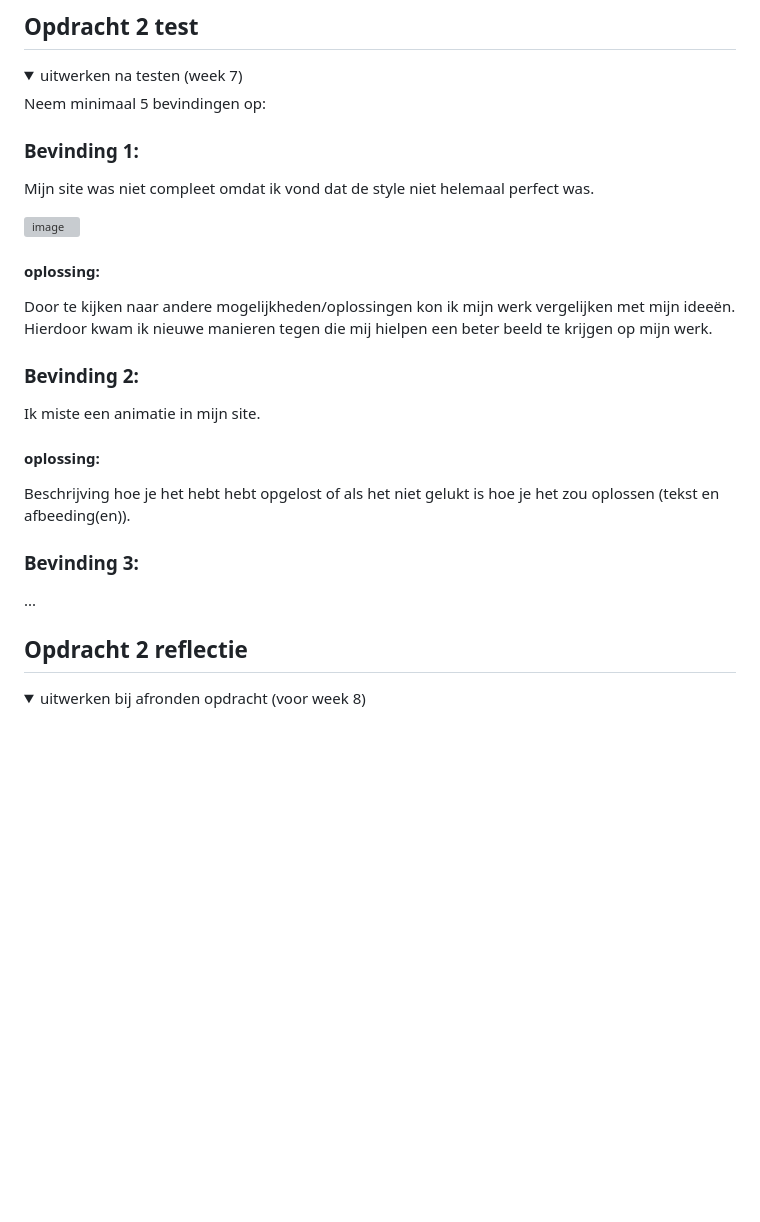
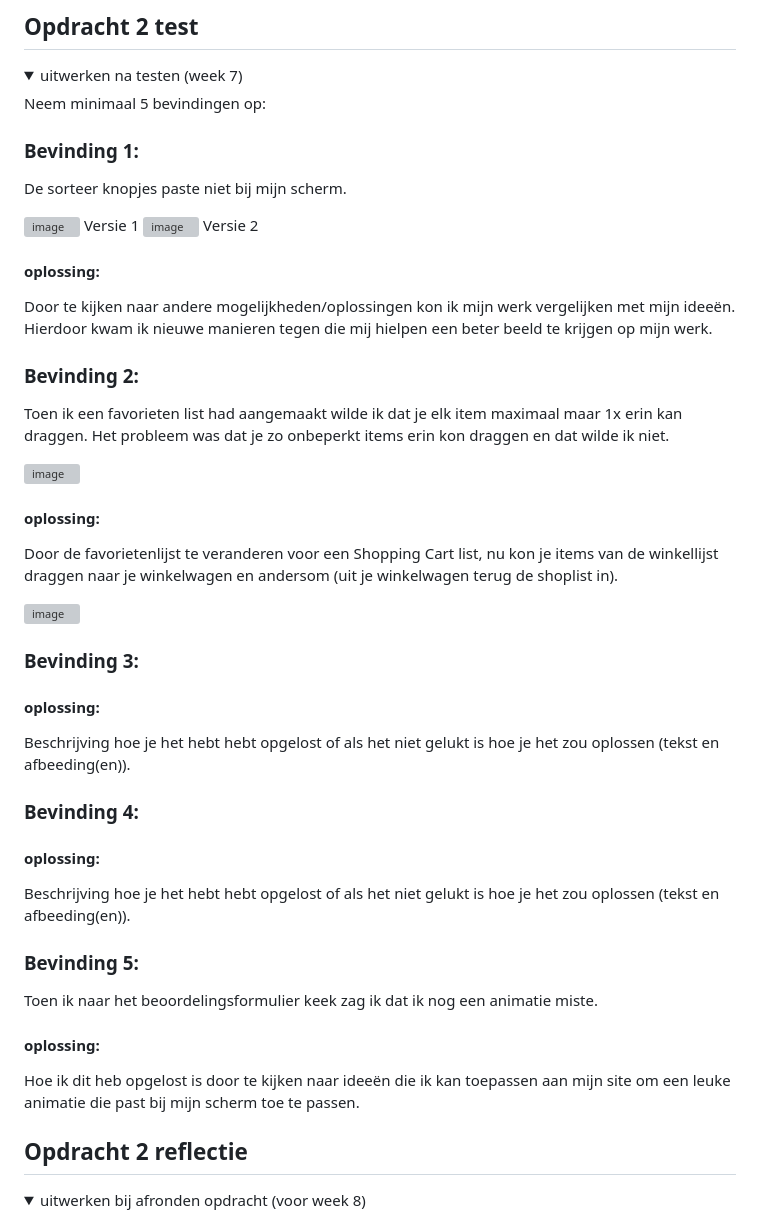
Before and after one commit to D0N09/FFD, a Markdown page: README.md, the part around the change. Rendered like a GitHub page; folded sections open; blank space fills up the shorter version; grey boxes are pictures that could not be loaded.

```diff
--- a/README.md
+++ b/README.md
@@ -105,9 +105,13 @@ Nb. Door *open* toe te voegen aan een *details* element kun je deze standaard op
 
 
   ### Bevinding 1:
-  Mijn site was niet compleet omdat ik vond dat de style niet helemaal perfect was.
+  De sorteer knopjes paste niet bij mijn scherm.
+
+  <img width="612" alt="image" src="https://github.com/D0N09/FFD/assets/112881062/94ab127e-f57a-4cce-95c7-a7067a7be1ce">
+  Versie 1
 
   <img width="240" alt="image" src="https://github.com/D0N09/FFD/assets/112881062/4329027f-14cc-45c2-94dd-d78ed85c46cb">
+  Versie 2
 
 
   #### oplossing:
@@ -117,15 +121,42 @@ Nb. Door *open* toe te voegen aan een *details* element kun je deze standaard op
 
 
   ### Bevinding 2:
-  Ik miste een animatie in mijn site.
+  Toen ik een favorieten list had aangemaakt wilde ik dat je elk item maximaal maar 1x erin kan draggen.
+  Het probleem was dat je zo onbeperkt items erin kon draggen en dat wilde ik niet.
+
+  <img width="662" alt="image" src="https://github.com/D0N09/FFD/assets/112881062/777e85a8-7899-4747-8a2b-050fe94dbd1b">
+
+
+  #### oplossing:
+  Door de favorietenlijst te veranderen voor een Shopping Cart list, nu kon je items van de winkellijst draggen naar
+  je winkelwagen en andersom (uit je winkelwagen terug de shoplist in).
+
+  <img width="798" alt="image" src="https://github.com/D0N09/FFD/assets/112881062/9672c8b3-cfd5-46de-9b52-aee836e6ae3e">
+
+
+  ### Bevinding 3:
+
 
   #### oplossing:
   Beschrijving hoe je het hebt hebt opgelost of als het niet gelukt is hoe je het zou oplossen (tekst en afbeeding(en)).
 
 
 
-  ### Bevinding 3:
-  ...
+  ### Bevinding 4:
+
+
+  #### oplossing:
+  Beschrijving hoe je het hebt hebt opgelost of als het niet gelukt is hoe je het zou oplossen (tekst en afbeeding(en)).
+
+
+
+  ### Bevinding 5:
+  Toen ik naar het beoordelingsformulier keek zag ik dat ik nog een animatie miste.
+
+  #### oplossing:
+  Hoe ik dit heb opgelost is door te kijken naar ideeën die ik kan toepassen aan mijn site om een leuke
+  animatie die past bij mijn scherm toe te passen.
+
 </details>
 
 
```
